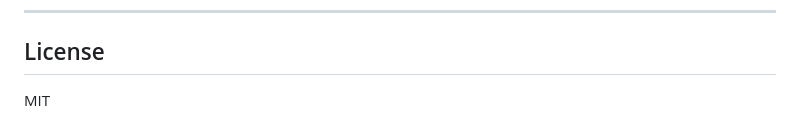
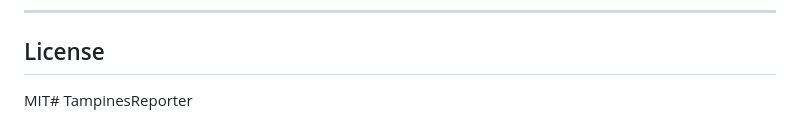
Before and after one commit to Lazyy00ru/TampinesReporter, a Markdown page: README.md, the part around the change. Drawn GitHub-style.

```diff
--- a/README.md
+++ b/README.md
@@ -284,4 +284,4 @@ Additional agencies can be added to `AGENCY_PASSWORDS` in `main.py`.
 
 ## License
 
-MIT
+MIT# TampinesReporter
```
